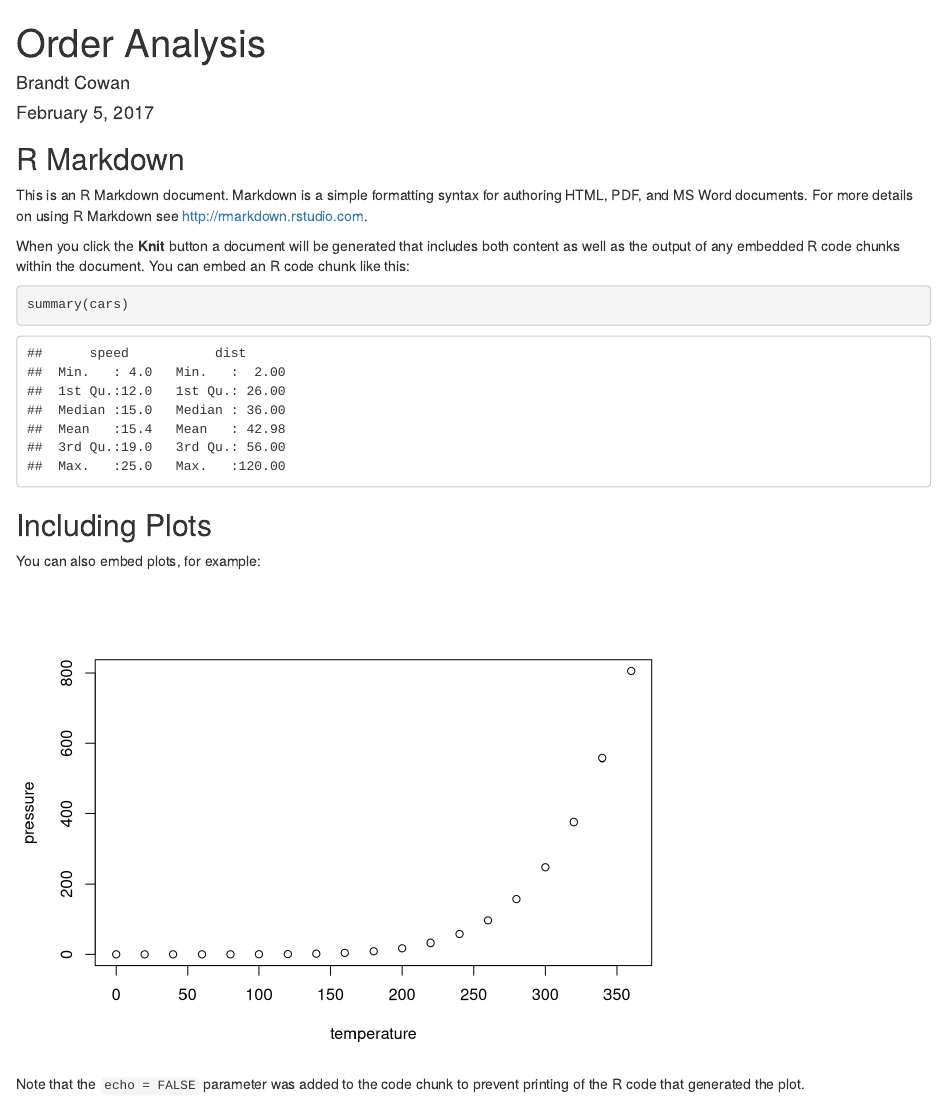
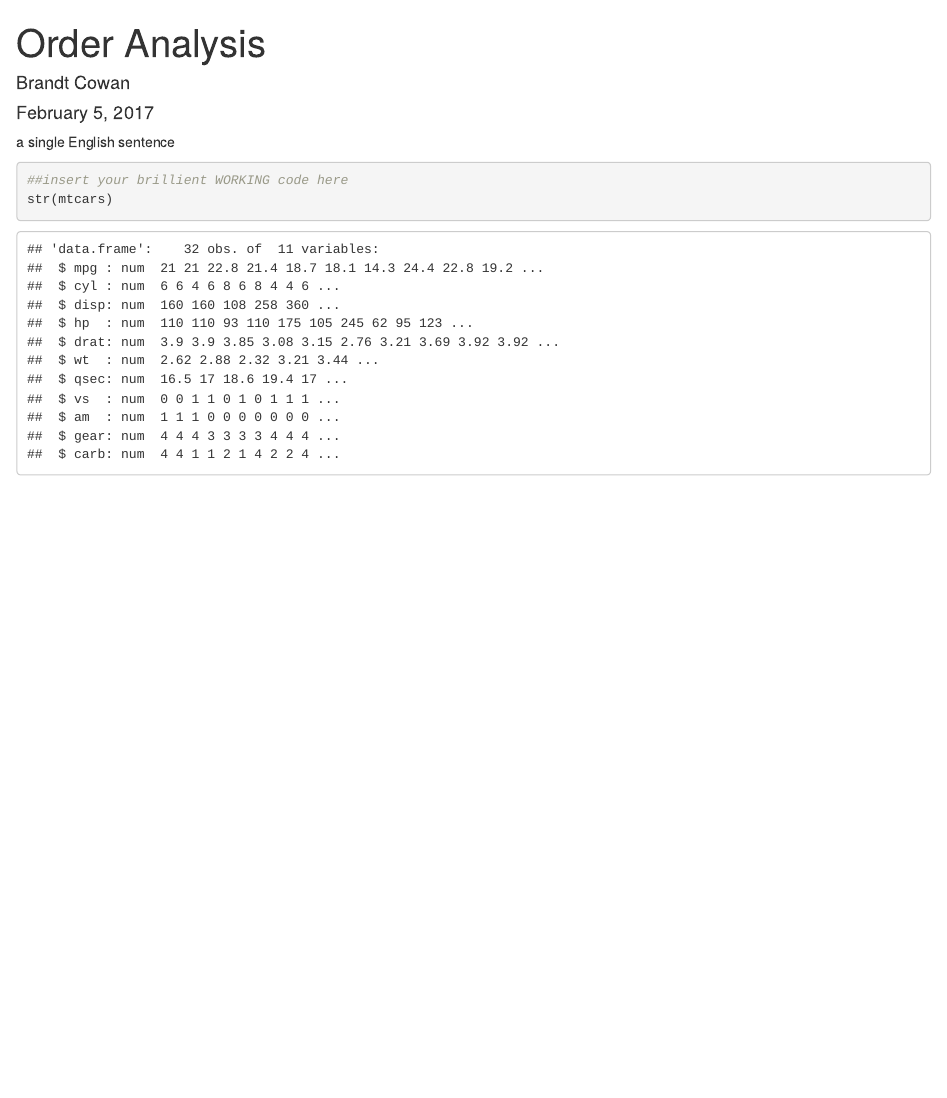
Before and after one commit to brandtcowan/OrderAnalysis, an R Markdown document (test.Rmd): the page in a window 1100 px wide, from its top. Rendered offline with R 4.5, knitr and Pandoc, with nearby package versions.

Commit message:
testing edit

````diff
--- a/test.Rmd
+++ b/test.Rmd
@@ -2,29 +2,15 @@
 title: "Order Analysis"
 author: "Brandt Cowan"
 date: "February 5, 2017"
-output: html_document
+output:
+  html_document:
+    keep_md: yes
 ---
+ a single English sentence
 
-```{r setup, include=FALSE}
-knitr::opts_chunk$set(echo = TRUE)
+
+```{r}
+##insert your brillient WORKING code here
+str(mtcars)
+
 ```
-
-## R Markdown
-
-This is an R Markdown document. Markdown is a simple formatting syntax for authoring HTML, PDF, and MS Word documents. For more details on using R Markdown see <http://rmarkdown.rstudio.com>.
-
-When you click the **Knit** button a document will be generated that includes both content as well as the output of any embedded R code chunks within the document. You can embed an R code chunk like this:
-
-```{r cars}
-summary(cars)
-```
-
-## Including Plots
-
-You can also embed plots, for example:
-
-```{r pressure, echo=FALSE}
-plot(pressure)
-```
-
-Note that the `echo = FALSE` parameter was added to the code chunk to prevent printing of the R code that generated the plot.
````
